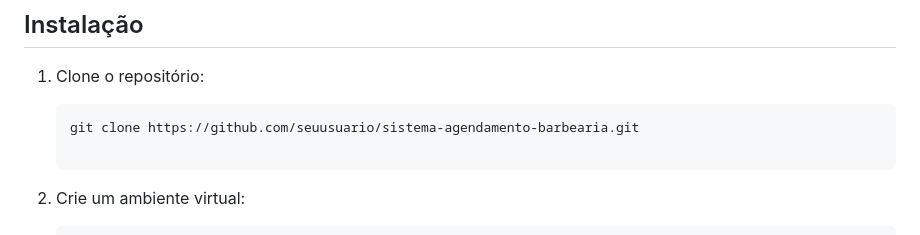
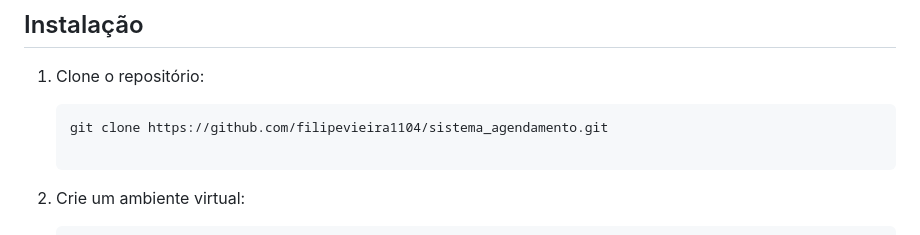
Before and after one commit to filipevieira1104/sistema_agendamento, a Markdown page: README.md, the part around the change. Drawn GitHub-style.

````diff
--- a/README.md
+++ b/README.md
@@ -22,7 +22,7 @@ Este é um sistema de agendamento de barbearia desenvolvido em Django, que permi
 1. Clone o repositório:
 
    ```bash
-   git clone https://github.com/seuusuario/sistema-agendamento-barbearia.git
+   git clone https://github.com/filipevieira1104/sistema_agendamento.git
 
 2. Crie um ambiente virtual:
    ```bash
````
